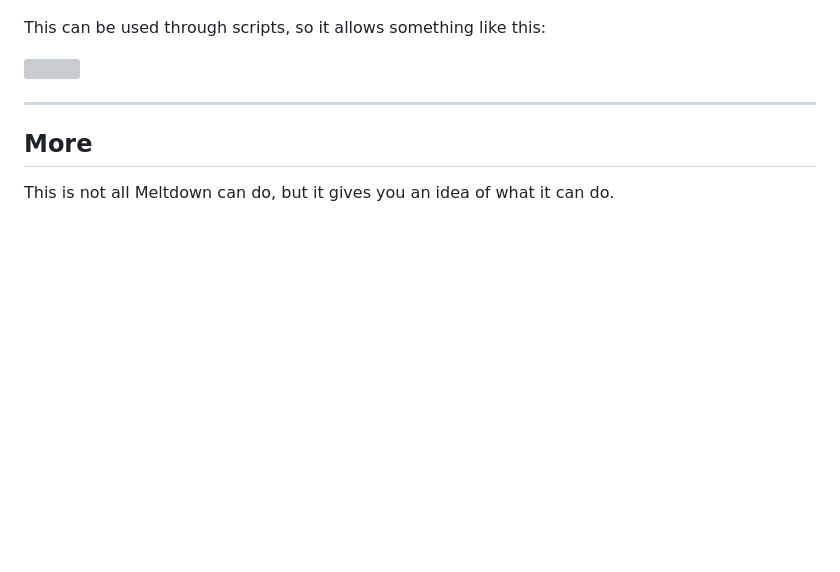
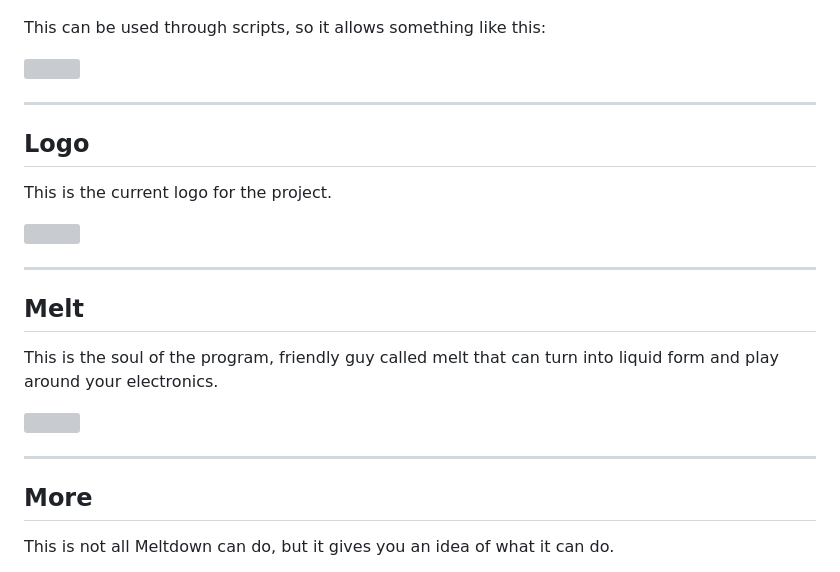
Before and after one commit to madprops/blog, a Markdown page: docs/meltdown/meltdown.md, the part around one of its changes. GitHub-like rendering; blank space fills up the shorter version; grey boxes are pictures that could not be loaded.

Commit message:
Meltdown

```diff
--- a/docs/meltdown/meltdown.md
+++ b/docs/meltdown/meltdown.md
@@ -211,6 +213,22 @@ This can be used through scripts, so it allows something like this:
 
 ---
 
+## Logo
+
+This is the current logo for the project.
+
+![](logo.jpg)
+
+---
+
+## Melt
+
+This is the soul of the program, friendly guy called melt that can turn into liquid form and play around your electronics.
+
+![](portrait.png)
+
+---
+
 ## More
 
 This is not all Meltdown can do, but it gives you an idea of what it can do.
```
Also changed, not shown: other parts of docs/meltdown/meltdown.md (+2 -0 lines).
